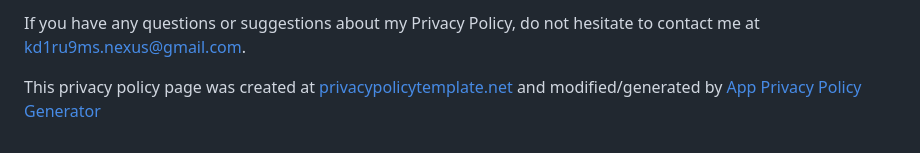
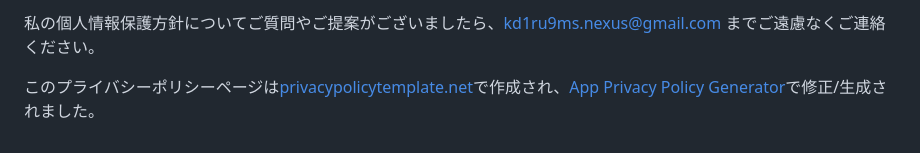
Before and after one commit to ShogoKoyanagi/ShogoKoyanagi.github.io, a Markdown page: simpletodo/privacy/index.md, the part around one of its changes. Rendered like a GitHub page.

```diff
--- a/simpletodo/privacy/index.md
+++ b/simpletodo/privacy/index.md
@@ -63,4 +63,4 @@ This policy is effective as of 2023-12-28
 
-If you have any questions or suggestions about my Privacy Policy, do not hesitate to contact me at kd1ru9ms.nexus@gmail.com.
+私の個人情報保護方針についてご質問やご提案がございましたら、kd1ru9ms.nexus@gmail.com までご遠慮なくご連絡ください。
 
-This privacy policy page was created at [privacypolicytemplate.net](https://privacypolicytemplate.net) and modified/generated by [App Privacy Policy Generator](https://app-privacy-policy-generator.nisrulz.com/)
+このプライバシーポリシーページは[privacypolicytemplate.net](https://privacypolicytemplate.net)で作成され、[App Privacy Policy Generator](https://app-privacy-policy-generator.nisrulz.com/)で修正/生成されました。
```
Also changed, not shown: other parts of simpletodo/privacy/index.md (+31 -31 lines).
